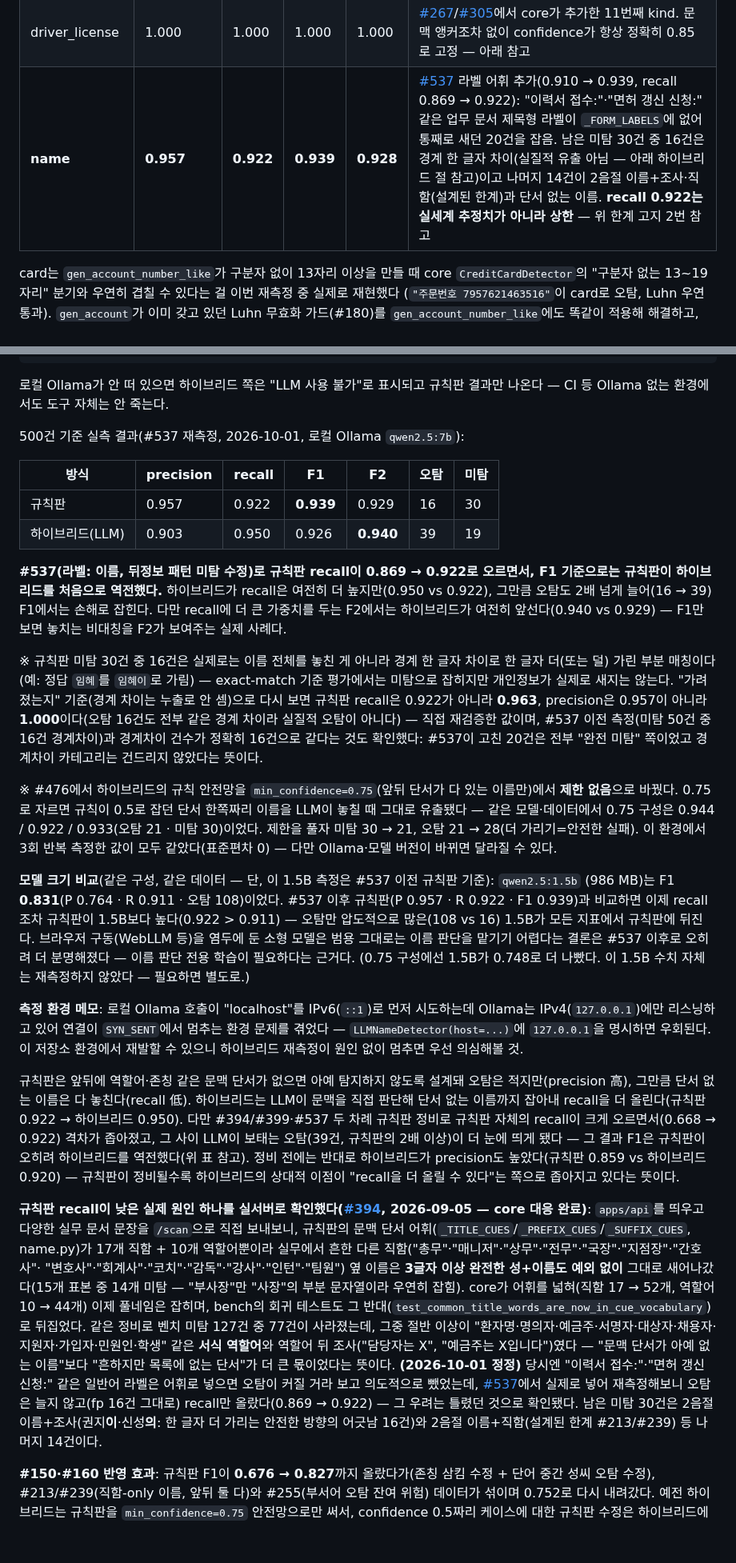
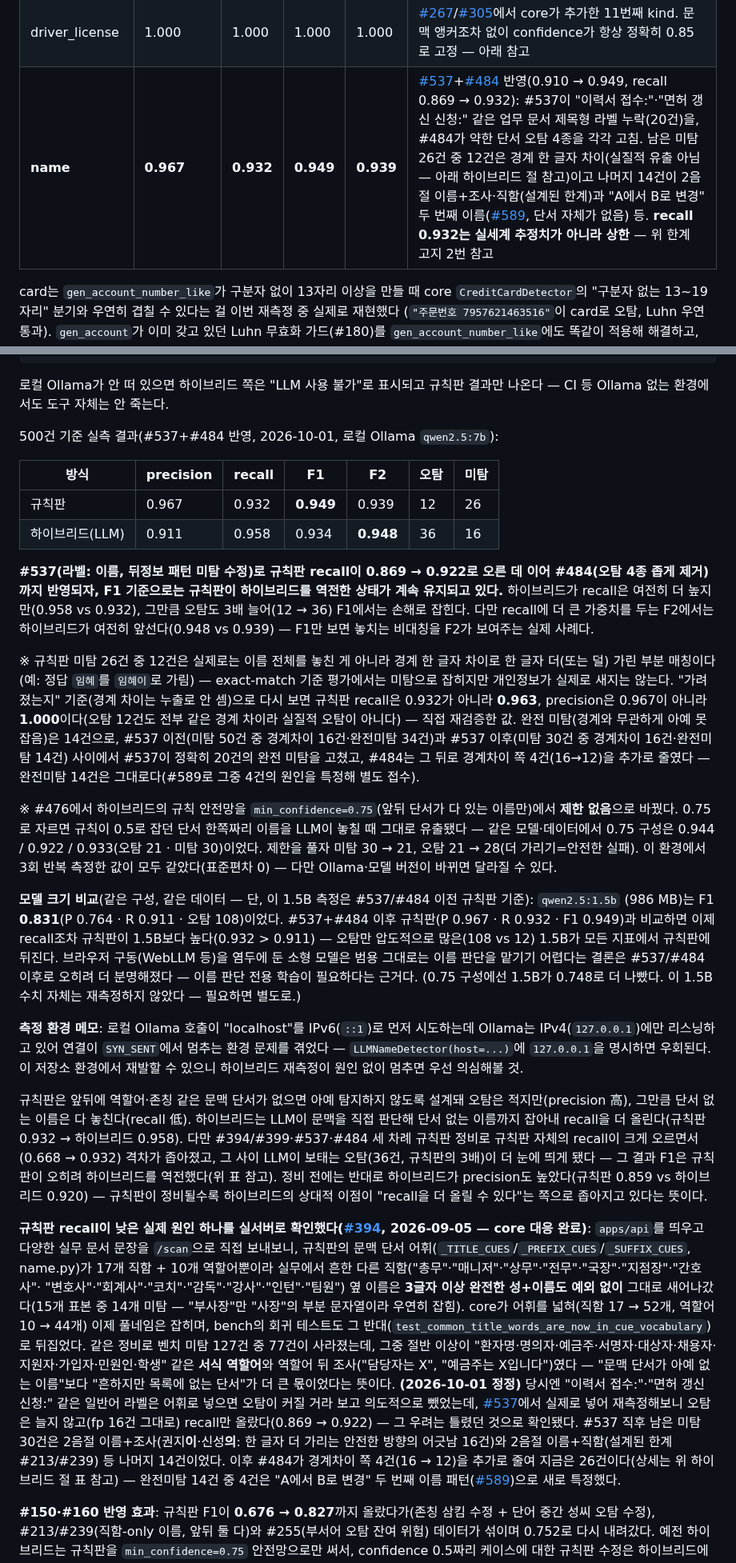
Before and after one commit to ChoHyeonChan/maskingtape, a Markdown page: bench/README.md, 2 parts joined by grey strips. Shown at 80% size. Drawn GitHub-style; blank space fills up the shorter version.

Commit message:
docs: #484도 반영한 최종 수치로 한 번 더 갱신 (PR #578 보강)
이 PR을 올린 뒤 core #484(규칙 이름 탐지 오탐 4종 제거)가 추가로 머지돼,
직전 커밋의 수치(#537만 반영)가 다시 한 틱 구식이 됐다. 같은 하루에 세
번째 갱신이라 이번엔 가능한 모든 곳을 훑었다:

- 규칙판: F1 0.939→0.949, recall 0.922→0.932 (synth_v1)
- 하이브리드 재측정(#548, qwen2.5:7b): P 0.911/R 0.958/F1 0.934/F2 0.948,
  오탐 36/미탐 16 — 규칙판이 F1에서 앞서는 상태(0.949 vs 0.934)는 유지되고
  F2는 여전히 하이브리드가 앞선다(0.948 vs 0.939)
- "가려졌는지 기준" 재검증: recall 0.963 · precision 1.000 (경계차이 fn/fp
  둘 다 12건으로 정확히 일치 — #484가 경계차이 쪽도 16→12건 줄였다는 뜻)
- 완전미탐은 14건 그대로이고, 그중 4건의 원인을 #589로 새로 특정해 각주에
  추가
- 루트 README.md에서 세 번째 복사본을 찾았다 — `#46` CLI 비교 절의 하이브리드
  F1 0.944/규칙 0.910 (2026-09-29 측정치, main 344c14b)도 갱신. v2(366건)는
  규칙 전용만 격리 venv로 재확인(0.926→0.956)했고, v2 하이브리드 수치는
  재측정 안 해서 "근거 없음"이라고 명시해뒀다(추측 수치를 적지 않음)

Co-Authored-By: Claude Sonnet 5 <noreply@anthropic.com>

```diff
--- a/bench/README.md
+++ b/bench/README.md
@@ -77,7 +77,7 @@ python -m bench.evaluators.evaluate bench/datasets/synth_v1.jsonl --report bench
 | **address** | **1.000** | **1.000** | **1.000** | **1.000** | core [#252](https://github.com/ChoHyeonChan/maskingtape/pull/252)가 [#248](https://github.com/ChoHyeonChan/maskingtape/issues/248)(계사 어미 미탐)을 고쳐 recall 1.000 완전 복구 + [#340](https://github.com/ChoHyeonChan/maskingtape/issues/340) "번지" 리터럴 체인 끊김 신규 커버 — 아래 참고 |
 | birth_date | 1.000 | 1.000 | 1.000 | 1.000 | [#266](https://github.com/ChoHyeonChan/maskingtape/issues/266)/[#271](https://github.com/ChoHyeonChan/maskingtape/pull/271)에서 core가 추가한 10번째 kind. confidence가 항상 정확히 0.9로 고정 — 아래 confidence 절 참고 |
 | driver_license | 1.000 | 1.000 | 1.000 | 1.000 | [#267](https://github.com/ChoHyeonChan/maskingtape/issues/267)/[#305](https://github.com/ChoHyeonChan/maskingtape/pull/305)에서 core가 추가한 11번째 kind. 문맥 앵커조차 없이 confidence가 항상 정확히 0.85로 고정 — 아래 참고 |
-| **name** | **0.957** | **0.922** | **0.939** | **0.928** | [#537](https://github.com/ChoHyeonChan/maskingtape/issues/537) 라벨 어휘 추가(0.910 → 0.939, recall 0.869 → 0.922): "이력서 접수:"·"면허 갱신 신청:" 같은 업무 문서 제목형 라벨이 `_FORM_LABELS`에 없어 통째로 새던 20건을 잡음. 남은 미탐 30건 중 16건은 경계 한 글자 차이(실질적 유출 아님 — 아래 하이브리드 절 참고)이고 나머지 14건이 2음절 이름+조사·직함(설계된 한계)과 단서 없는 이름. **recall 0.922는 실세계 추정치가 아니라 상한** — 위 한계 고지 2번 참고 |
+| **name** | **0.967** | **0.932** | **0.949** | **0.939** | [#537](https://github.com/ChoHyeonChan/maskingtape/issues/537)+[#484](https://github.com/ChoHyeonChan/maskingtape/issues/484) 반영(0.910 → 0.949, recall 0.869 → 0.932): #537이 "이력서 접수:"·"면허 갱신 신청:" 같은 업무 문서 제목형 라벨 누락(20건)을, #484가 약한 단서 오탐 4종을 각각 고침. 남은 미탐 26건 중 12건은 경계 한 글자 차이(실질적 유출 아님 — 아래 하이브리드 절 참고)이고 나머지 14건이 2음절 이름+조사·직함(설계된 한계)과 "A에서 B로 변경" 두 번째 이름([#589](https://github.com/ChoHyeonChan/maskingtape/issues/589), 단서 자체가 없음) 등. **recall 0.932는 실세계 추정치가 아니라 상한** — 위 한계 고지 2번 참고 |
 
 card는 `gen_account_number_like`가 구분자 없이 13자리 이상을 만들 때 core `CreditCardDetector`의
 "구분자 없는 13~19자리" 분기와 우연히 겹칠 수 있다는 걸 이번 재측정 중 실제로 재현했다
@@ -565,27 +565,30 @@ python -m bench.evaluators.compare_name_detectors bench/datasets/synth_v1.jsonl
 로컬 Ollama가 안 떠 있으면 하이브리드 쪽은 "LLM 사용 불가"로 표시되고 규칙판 결과만 나온다 —
 CI 등 Ollama 없는 환경에서도 도구 자체는 안 죽는다.
 
-500건 기준 실측 결과(#537 재측정, 2026-10-01, 로컬 Ollama `qwen2.5:7b`):
+500건 기준 실측 결과(#537+#484 반영, 2026-10-01, 로컬 Ollama `qwen2.5:7b`):
 
 | 방식 | precision | recall | F1 | F2 | 오탐 | 미탐 |
 |---|---|---|---|---|---|---|
-| 규칙판 | 0.957 | 0.922 | **0.939** | 0.929 | 16 | 30 |
-| 하이브리드(LLM) | 0.903 | 0.950 | 0.926 | **0.940** | 39 | 19 |
+| 규칙판 | 0.967 | 0.932 | **0.949** | 0.939 | 12 | 26 |
+| 하이브리드(LLM) | 0.911 | 0.958 | 0.934 | **0.948** | 36 | 16 |
 
-**#537(라벨: 이름, 뒤정보 패턴 미탐 수정)로 규칙판 recall이 0.869 → 0.922로 오르면서, F1
-기준으로는 규칙판이 하이브리드를 처음으로 역전했다.** 하이브리드가 recall은 여전히 더
-높지만(0.950 vs 0.922), 그만큼 오탐도 2배 넘게 늘어(16 → 39) F1에서는 손해로 잡힌다.
-다만 recall에 더 큰 가중치를 두는 F2에서는 하이브리드가 여전히 앞선다(0.940 vs
-0.929) — F1만 보면 놓치는 비대칭을 F2가 보여주는 실제 사례다.
+**#537(라벨: 이름, 뒤정보 패턴 미탐 수정)로 규칙판 recall이 0.869 → 0.922로 오른 데 이어
+#484(오탐 4종 좁게 제거)까지 반영되자, F1 기준으로는 규칙판이 하이브리드를 역전한 상태가
+계속 유지되고 있다.** 하이브리드가 recall은 여전히 더 높지만(0.958 vs 0.932), 그만큼
+오탐도 3배 늘어(12 → 36) F1에서는 손해로 잡힌다. 다만 recall에 더 큰 가중치를 두는
+F2에서는 하이브리드가 여전히 앞선다(0.948 vs 0.939) — F1만 보면 놓치는 비대칭을 F2가
+보여주는 실제 사례다.
 
-※ 규칙판 미탐 30건 중 16건은 실제로는 이름 전체를 놓친 게 아니라 경계 한 글자 차이로 한
+※ 규칙판 미탐 26건 중 12건은 실제로는 이름 전체를 놓친 게 아니라 경계 한 글자 차이로 한
 글자 더(또는 덜) 가린 부분 매칭이다(예: 정답 `임혜`를 `임혜이`로 가림) — exact-match 기준
 평가에서는 미탐으로 잡히지만 개인정보가 실제로 새지는 않는다. "가려졌는지" 기준(경계
-차이는 누출로 안 셈)으로 다시 보면 규칙판 recall은 0.922가 아니라 **0.963**, precision은
-0.957이 아니라 **1.000**이다(오탐 16건도 전부 같은 경계 차이라 실질적 오탐이 아니다) —
-직접 재검증한 값이며, #537 이전 측정(미탐 50건 중 16건 경계차이)과 경계차이 건수가
-정확히 16건으로 같다는 것도 확인했다: #537이 고친 20건은 전부 "완전 미탐" 쪽이었고
-경계차이 카테고리는 건드리지 않았다는 뜻이다.
+차이는 누출로 안 셈)으로 다시 보면 규칙판 recall은 0.932가 아니라 **0.963**, precision은
+0.967이 아니라 **1.000**이다(오탐 12건도 전부 같은 경계 차이라 실질적 오탐이 아니다) —
+직접 재검증한 값. 완전 미탐(경계와 무관하게 아예 못 잡음)은 14건으로, #537 이전(미탐
+50건 중 경계차이 16건·완전미탐 34건)과 #537 이후(미탐 30건 중 경계차이 16건·완전미탐
+14건) 사이에서 #537이 정확히 20건의 완전 미탐을 고쳤고, #484는 그 뒤로 경계차이 쪽
+4건(16→12)을 추가로 줄였다 — 완전미탐 14건은 그대로다(#589로 그중 4건의 원인을 특정해
+별도 접수).
 
 ※ #476에서 하이브리드의 규칙 안전망을 `min_confidence=0.75`(앞뒤 단서가 다 있는 이름만)에서
 **제한 없음**으로 바꿨다. 0.75로 자르면 규칙이 0.5로 잡던 단서 한쪽짜리 이름을 LLM이 놓칠 때
@@ -593,11 +596,11 @@ CI 등 Ollama 없는 환경에서도 도구 자체는 안 죽는다.
 제한을 풀자 미탐 30 → 21, 오탐 21 → 28(더 가리기=안전한 실패). 이 환경에서 3회 반복 측정한 값이
 모두 같았다(표준편차 0) — 다만 Ollama·모델 버전이 바뀌면 달라질 수 있다.
 
-**모델 크기 비교**(같은 구성, 같은 데이터 — 단, 이 1.5B 측정은 #537 이전 규칙판 기준): `qwen2.5:1.5b`
-(986 MB)는 F1 **0.831**(P 0.764 · R 0.911 · 오탐 108)이었다. #537 이후 규칙판(P 0.957 · R 0.922 ·
-F1 0.939)과 비교하면 이제 recall조차 규칙판이 1.5B보다 높다(0.922 > 0.911) — 오탐만 압도적으로
-많은(108 vs 16) 1.5B가 모든 지표에서 규칙판에 뒤진다. 브라우저 구동(WebLLM 등)을 염두에 둔 소형
-모델은 범용 그대로는 이름 판단을 맡기기 어렵다는 결론은 #537 이후로 오히려 더 분명해졌다 — 이름
+**모델 크기 비교**(같은 구성, 같은 데이터 — 단, 이 1.5B 측정은 #537/#484 이전 규칙판 기준): `qwen2.5:1.5b`
+(986 MB)는 F1 **0.831**(P 0.764 · R 0.911 · 오탐 108)이었다. #537+#484 이후 규칙판(P 0.967 · R 0.932 ·
+F1 0.949)과 비교하면 이제 recall조차 규칙판이 1.5B보다 높다(0.932 > 0.911) — 오탐만 압도적으로
+많은(108 vs 12) 1.5B가 모든 지표에서 규칙판에 뒤진다. 브라우저 구동(WebLLM 등)을 염두에 둔 소형
+모델은 범용 그대로는 이름 판단을 맡기기 어렵다는 결론은 #537/#484 이후로 오히려 더 분명해졌다 — 이름
 판단 전용 학습이 필요하다는 근거다. (0.75 구성에선 1.5B가 0.748로 더 나빴다. 이 1.5B 수치 자체는
 재측정하지 않았다 — 필요하면 별도로.)
 
@@ -608,9 +611,9 @@ IPv4(`127.0.0.1`)에만 리스닝하고 있어 연결이 `SYN_SENT`에서 멈추
 
 규칙판은 앞뒤에 역할어·존칭 같은 문맥 단서가 없으면 아예 탐지하지 않도록 설계돼 오탐은
 적지만(precision 高), 그만큼 단서 없는 이름은 다 놓친다(recall 低). 하이브리드는 LLM이 문맥을
-직접 판단해 단서 없는 이름까지 잡아내 recall을 더 올린다(규칙판 0.922 → 하이브리드 0.950).
-다만 #394/#399·#537 두 차례 규칙판 정비로 규칙판 자체의 recall이 크게 오르면서(0.668 → 0.922)
-격차가 좁아졌고, 그 사이 LLM이 보태는 오탐(39건, 규칙판의 2배 이상)이 더 눈에 띄게 됐다 —
+직접 판단해 단서 없는 이름까지 잡아내 recall을 더 올린다(규칙판 0.932 → 하이브리드 0.958).
+다만 #394/#399·#537·#484 세 차례 규칙판 정비로 규칙판 자체의 recall이 크게 오르면서(0.668 → 0.932)
+격차가 좁아졌고, 그 사이 LLM이 보태는 오탐(36건, 규칙판의 3배)이 더 눈에 띄게 됐다 —
 그 결과 F1은 규칙판이 오히려 하이브리드를 역전했다(위 표 참고). 정비 전에는 반대로 하이브리드가
 precision도 높았다(규칙판 0.859 vs 하이브리드 0.920) — 규칙판이 정비될수록 하이브리드의
 상대적 이점이 "recall을 더 올릴 수 있다"는 쪽으로 좁아지고 있다는 뜻이다.
@@ -629,8 +632,10 @@ precision도 높았다(규칙판 0.859 vs 하이브리드 0.920) — 규칙판
 **(2026-10-01 정정)** 당시엔 "이력서 접수:"·"면허 갱신 신청:" 같은 일반어 라벨은 어휘로
 넣으면 오탐이 커질 거라 보고 의도적으로 뺐었는데, [#537](https://github.com/ChoHyeonChan/maskingtape/issues/537)에서 실제로 넣어 재측정해보니 오탐은 늘지
 않고(fp 16건 그대로) recall만 올랐다(0.869 → 0.922) — 그 우려는 틀렸던 것으로 확인됐다.
-남은 미탐 30건은 2음절 이름+조사(권지**이**·신성**의**: 한 글자 더 가리는 안전한 방향의
-어긋남 16건)와 2음절 이름+직함(설계된 한계 #213/#239) 등 나머지 14건이다.
+#537 직후 남은 미탐 30건은 2음절 이름+조사(권지**이**·신성**의**: 한 글자 더 가리는 안전한
+방향의 어긋남 16건)와 2음절 이름+직함(설계된 한계 #213/#239) 등 나머지 14건이었다. 이후
+#484가 경계차이 쪽 4건(16 → 12)을 추가로 줄여 지금은 26건이다(상세는 위 하이브리드 절 표
+참고) — 완전미탐 14건 중 4건은 "A에서 B로 변경" 두 번째 이름 패턴([#589](https://github.com/ChoHyeonChan/maskingtape/issues/589))으로 새로 특정했다.
 
 **#150·#160 반영 효과**: 규칙판 F1이 **0.676 → 0.827**까지 올랐다가(존칭 삼킴 수정 + 단어
 중간 성씨 오탐 수정), #213/#239(직함-only 이름, 앞뒤 둘 다)와 #255(부서어 오탐 잔여 위험)
```
Also changed, not shown: other parts of bench/README.md (+1 -1 lines), README.md (+4 -4 lines), ROADMAP.md (+4 -4 lines).
